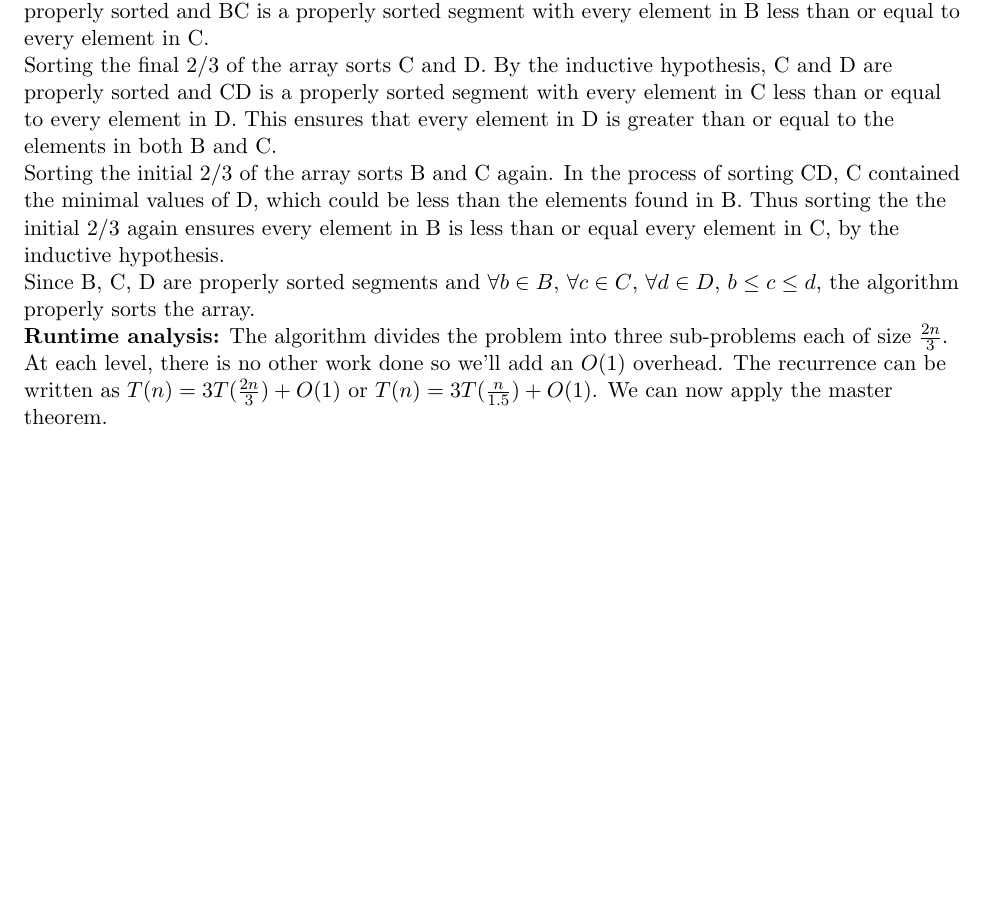
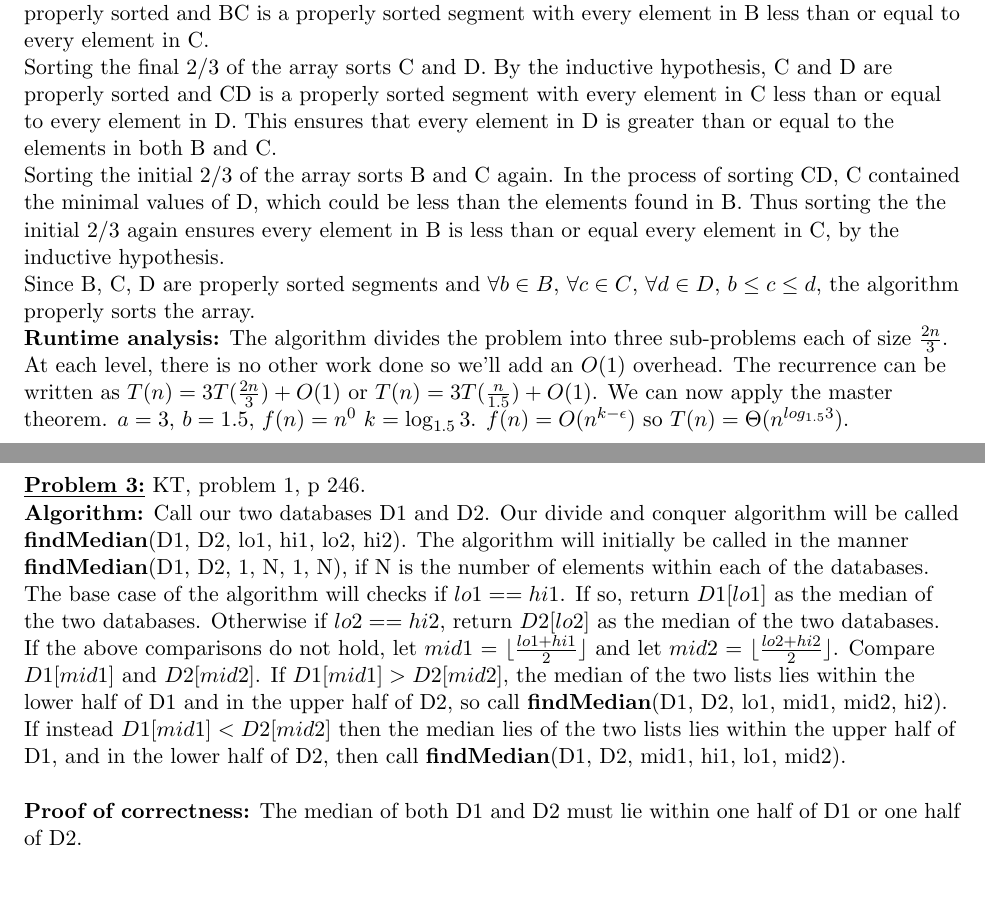
Before and after one commit to ddsun95/homework, a LaTeX problem sheet (hw2.tex): part of page 2 of 2 before the commit and two parts of pages 2 and 3 of 3 after it, the two joined at a grey line, cut so that both start at the same text, the shorter picture padded with empty space. Compiled offline with pdfLaTeX.

Commit message:
started 3

```diff
--- a/hw2.tex
+++ b/hw2.tex
@@ -54,6 +54,19 @@
 		\newline
 		Since B, C, D are properly sorted segments and $\forall b \in B$, $\forall c \in C$, $\forall d \in D$, $b \leq c \leq d$, the algorithm properly sorts the array.
 		\newline
-		\textbf{Runtime analysis:} The algorithm divides the problem into three sub-problems each of size $\frac{2n}{3}$. At each level, there is no other work done so we'll add an $O(1)$ overhead. The recurrence can be written as $T(n) = 3T(\frac{2n}{3}) + O(1)$ or $T(n) = 3T(\frac{n}{1.5}) + O(1)$. We can now apply the master theorem.
+		\textbf{Runtime analysis:} The algorithm divides the problem into three sub-problems each of size $\frac{2n}{3}$. At each level, there is no other work done so we'll add an $O(1)$ overhead. The recurrence can be written as $T(n) = 3T(\frac{2n}{3}) + O(1)$ or $T(n) = 3T(\frac{n}{1.5}) + O(1)$. We can now apply the master theorem. $a = 3$, $b = 1.5$, $f(n) = n^0$ $k = \log_{1.5}3$. $f(n) = O(n^{k - \epsilon})$ so $T(n) = \Theta(n^{log_{1.5}3})$.
+		\newpage
+		\item \textbf {\underline{Problem 3:}} KT, problem 1, p 246.
+		\newline
+		\textbf{Algorithm:} Call our two databases D1 and D2. Our divide and conquer algorithm will be called \textbf{findMedian}(D1, D2, lo1, hi1, lo2, hi2). The algorithm will initially be called in the manner \textbf{findMedian}(D1, D2, 1, N, 1, N), if N is the number of elements within each of the databases. The base case of the algorithm will checks if $lo1 == hi1$. If so, return $D1[lo1]$ as the median of the two databases. Otherwise if $lo2 == hi2$, return $D2[lo2]$ as the median of the two databases.
+		\newline
+		If the above comparisons do not hold, let $mid1$ = $\lfloor \frac{lo1 + hi1}{2} \rfloor$
+		and let $mid2$ = $\lfloor \frac{lo2 + hi2}{2} \rfloor$. Compare $D1[mid1]$ and $D2[mid2]$. If $D1[mid1] > D2[mid2]$, the median of the two lists lies within the lower half of D1 and in the upper half of D2, so call
+		\textbf{findMedian}(D1, D2, lo1, mid1, mid2, hi2).
+		\newline
+		If instead $D1[mid1] < D2[mid2]$ then the median lies of the two lists lies within the upper half of D1, and in the lower half of D2, then call \textbf{findMedian}(D1, D2, mid1, hi1, lo1, mid2).
+		\newline
+		\newline
+		\textbf{Proof of correctness:} The median of both D1 and D2 must lie within one half of D1 or one half of D2.
 	\end{flushleft}
 \end{document}
```
Also changed, not shown: hw2.pdf.
